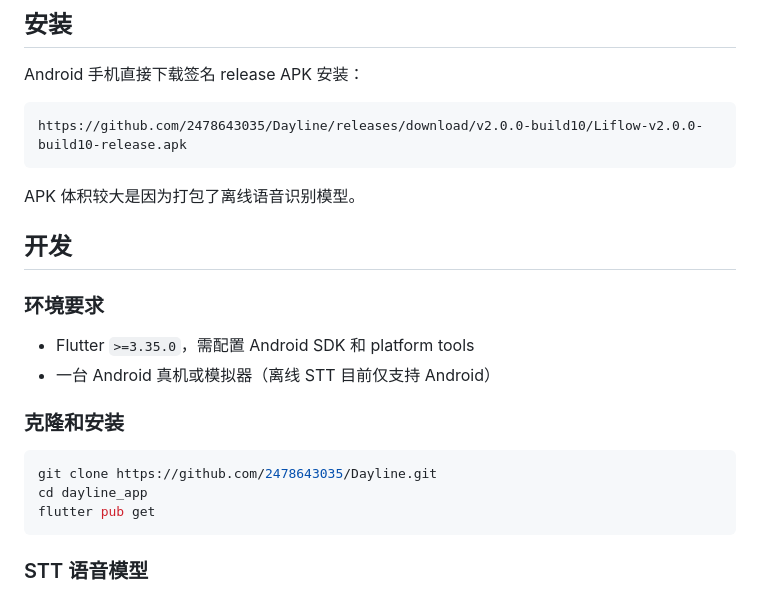
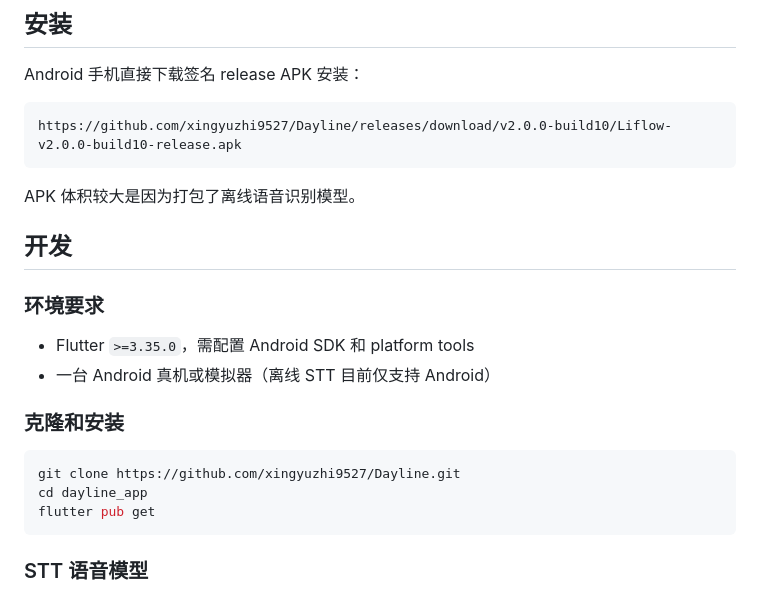
Before and after one commit to xingyuzhi9527/Dayline, a Markdown page: README.md, the part around one of its changes. GitHub-like rendering.

Commit message:
chore: update GitHub username in README

````diff
--- a/README.md
+++ b/README.md
@@ -99,7 +99,7 @@ test/             单元测试、Widget 测试、仓库层测试
 Android 手机直接下载签名 release APK 安装：
 
 ```text
-https://github.com/2478643035/Dayline/releases/download/v2.0.0-build10/Liflow-v2.0.0-build10-release.apk
+https://github.com/xingyuzhi9527/Dayline/releases/download/v2.0.0-build10/Liflow-v2.0.0-build10-release.apk
 ```
 
 APK 体积较大是因为打包了离线语音识别模型。
@@ -114,7 +114,7 @@ APK 体积较大是因为打包了离线语音识别模型。
 ### 克隆和安装
 
 ```bash
-git clone https://github.com/2478643035/Dayline.git
+git clone https://github.com/xingyuzhi9527/Dayline.git
 cd dayline_app
 flutter pub get
 ```
````
Also changed, not shown: other parts of README.md (+1 -1 lines).
